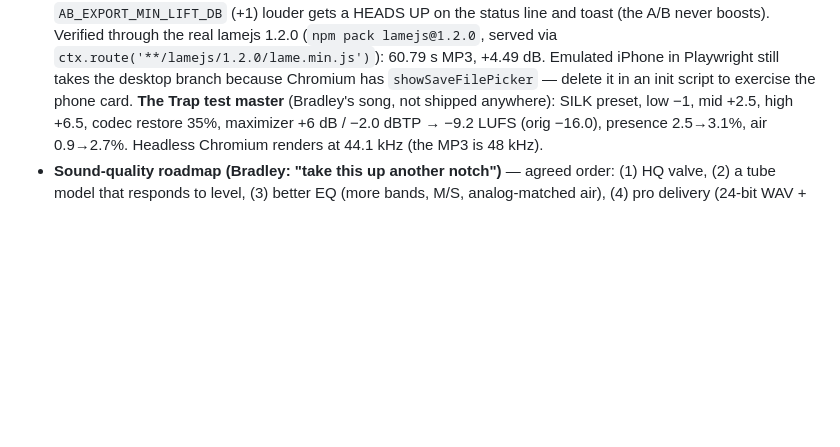
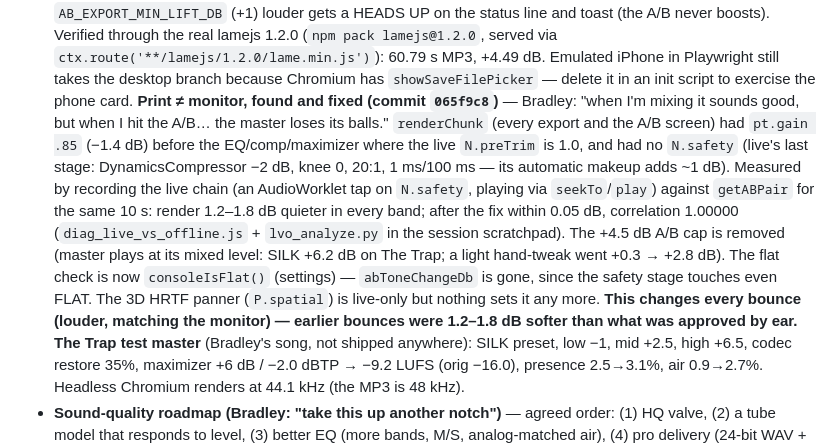
Before and after one commit to spalter9/spaltertech-site, a Markdown page: CLAUDE.md, the part around the change. GitHub-like rendering; blank space fills up the shorter version.

Commit message:
Note the print-vs-monitor fix
Co-Authored-By: Claude Opus 5.5 <noreply@anthropic.com>
Claude-Session: https://claude.ai/code/session_01UZLHa231FR1hbNMw7ML2WE

```diff
--- a/CLAUDE.md
+++ b/CLAUDE.md
@@ -628,6 +628,24 @@ real secrets there. `.wrangler/` (local D1 state) is also gitignored.
   Emulated iPhone in Playwright still takes the desktop branch because
   Chromium has `showSaveFilePicker` — delete it in an init script to
   exercise the phone card.
+  **Print ≠ monitor, found and fixed (commit `065f9c8`)** — Bradley: "when
+  I'm mixing it sounds good, but when I hit the A/B… the master loses its
+  balls." `renderChunk` (every export and the A/B screen) had `pt.gain
+  .85` (−1.4 dB) before the EQ/comp/maximizer where the live `N.preTrim`
+  is 1.0, and had no `N.safety` (live's last stage: DynamicsCompressor
+  −2 dB, knee 0, 20:1, 1 ms/100 ms — its automatic makeup adds ~1 dB).
+  Measured by recording the live chain (an AudioWorklet tap on
+  `N.safety`, playing via `seekTo`/`play`) against `getABPair` for the
+  same 10 s: render 1.2–1.8 dB quieter in every band; after the fix
+  within 0.05 dB, correlation 1.00000 (`diag_live_vs_offline.js` +
+  `lvo_analyze.py` in the session scratchpad). The +4.5 dB A/B cap is
+  removed (master plays at its mixed level: SILK +6.2 dB on The Trap; a
+  light hand-tweak went +0.3 → +2.8 dB). The flat check is now
+  `consoleIsFlat()` (settings) — `abToneChangeDb` is gone, since the
+  safety stage touches even FLAT. The 3D HRTF panner (`P.spatial`) is
+  live-only but nothing sets it any more. **This changes every bounce
+  (louder, matching the monitor) — earlier bounces were 1.2–1.8 dB
+  softer than what was approved by ear.**
   **The Trap test master** (Bradley's song, not shipped anywhere):
   SILK preset, low −1, mid +2.5, high +6.5, codec restore 35%, maximizer
   +6 dB / −2.0 dBTP → −9.2 LUFS (orig −16.0), presence 2.5→3.1%, air
```
